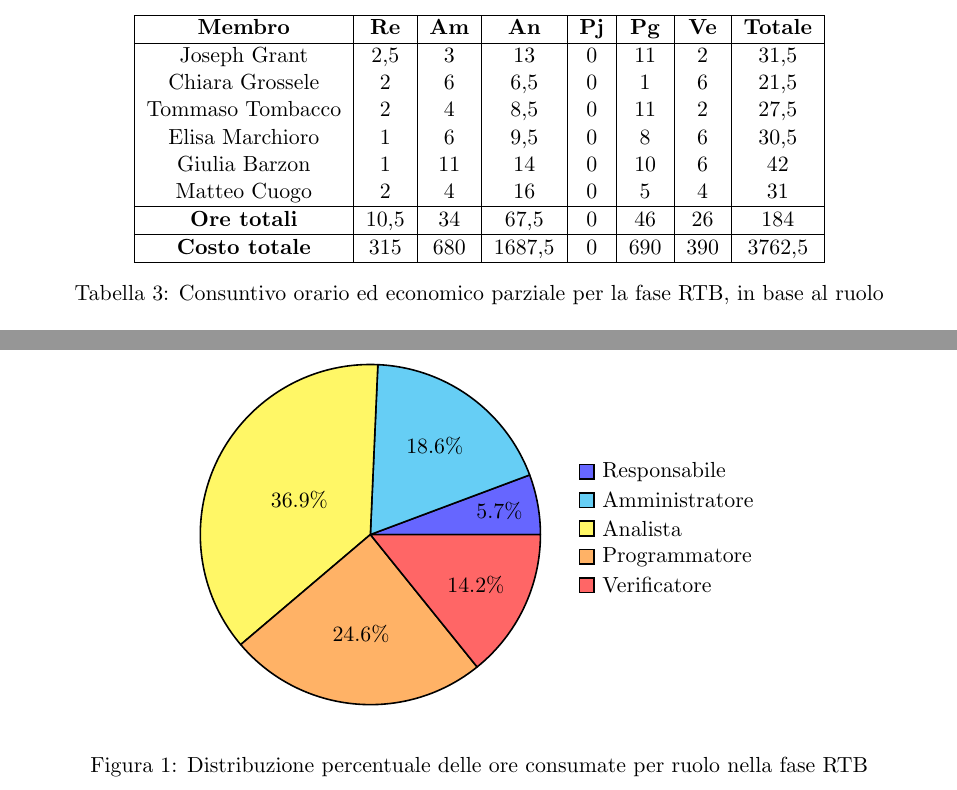
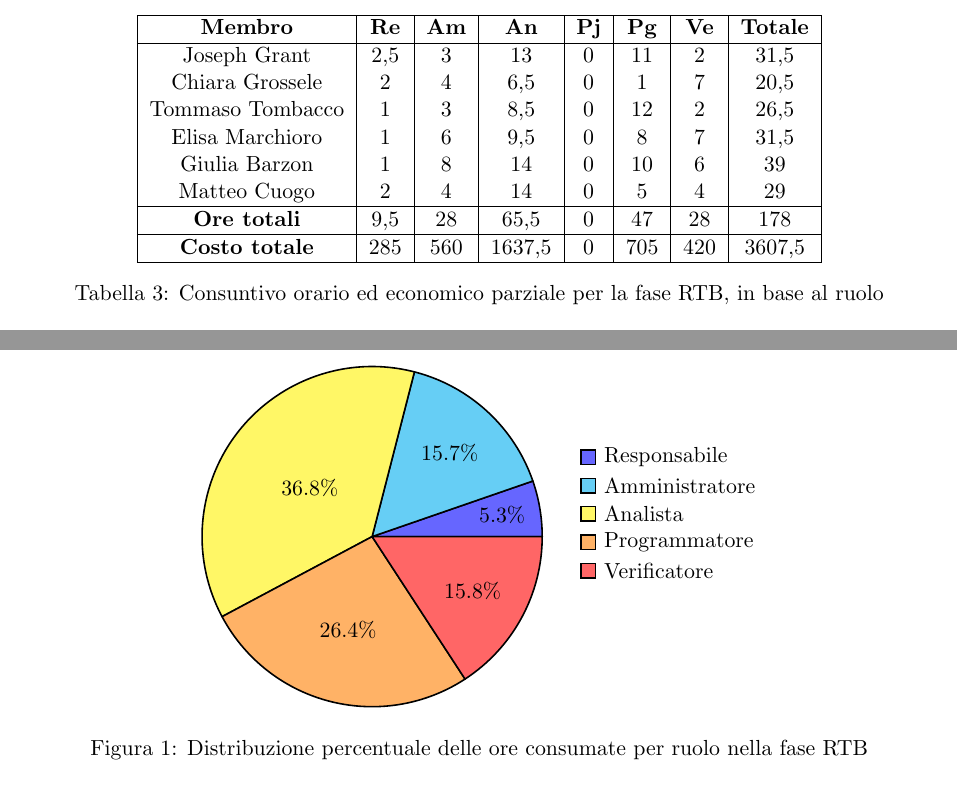
Before and after one commit to ByteMe25/ByteMe, a LaTeX document (src/2_RTB/Piano_di_Progetto_v1.0.0.tex): two parts of pages 28 and 29 of 29, joined at a grey line, cut so that both start at the same text. Compiled offline with pdfLaTeX.

Commit message:
verifica

```diff
--- a/src/2_RTB/Piano_di_Progetto_v1.0.0.tex
+++ b/src/2_RTB/Piano_di_Progetto_v1.0.0.tex
@@ -1416,15 +1416,15 @@ In questa sezione è presente il consuntivo orario ed economico parziale relativ
         \textbf{Membro} & \textbf{Re} & \textbf{Am} & \textbf{An} & \textbf{Pj} & \textbf{Pg} & \textbf{Ve} & \textbf{Totale} \\
         \hline
         Joseph Grant & 2,5 & 3 & 13 & 0 & 11 & 2 & 31,5 \\
-        Chiara Grossele & 2 & 6 & 6,5 & 0 & 1 & 6 & 21,5 \\
-        Tommaso Tombacco & 2 & 4 & 8,5 & 0 & 11 & 2 & 27,5 \\
-        Elisa Marchioro & 1 & 6 & 9,5 & 0 & 8 & 6 & 30,5 \\
-        Giulia Barzon & 1 & 11 & 14 & 0 & 10 & 6 & 42 \\
-        Matteo Cuogo & 2 & 4 & 16 & 0 & 5 & 4 & 31 \\
+        Chiara Grossele & 2 & 4 & 6,5 & 0 & 1 & 7 & 20,5 \\
+        Tommaso Tombacco & 1 & 3 & 8,5 & 0 & 12 & 2 & 26,5 \\
+        Elisa Marchioro & 1 & 6 & 9,5 & 0 & 8 & 7 & 31,5 \\
+        Giulia Barzon & 1 & 8 & 14 & 0 & 10 & 6 & 39 \\
+        Matteo Cuogo & 2 & 4 & 14 & 0 & 5 & 4 & 29 \\
         \hline
-        \textbf{Ore totali} & 10,5 & 34 & 67,5 & 0 & 46 & 26 & 184 \\
+        \textbf{Ore totali} & 9,5 & 28 & 65,5 & 0 & 47 & 28 & 178 \\
         \hline
-        \textbf{Costo totale} & 315 & 680 & 1687,5 & 0 & 690 & 390 & 3762,5 \\
+        \textbf{Costo totale} & 285 & 560 & 1637,5 & 0 & 705 & 420 & 3607,5 \\
         \hline
     \end{tabular}
     \caption{Consuntivo orario ed economico parziale per la fase RTB, in base al ruolo}
@@ -1443,11 +1443,11 @@ Come da pianificazione, il ruolo di \textbf{Progettista} non è stato ricoperto
     \centering
     \begin{tikzpicture}
     \pie[text=legend]{
-        5.7/Responsabile,
-        18.6/Amministratore,
-        36.9/Analista,
-        24.6/Programmatore,
-        14.2/Verificatore
+        5.3/Responsabile,
+        15.7/Amministratore,
+        36.8/Analista,
+        26.4/Programmatore,
+        15.8/Verificatore
     }
     \end{tikzpicture}
     \caption{Distribuzione percentuale delle ore consumate per ruolo nella fase RTB}
```
Also changed, not shown: src/2_RTB/Lettera_di_Candidatura_RTB_v1.0.0.tex (+8 -5 lines), 2_RTB/Lettera_di_Candidatura_RTB_v1.0.0.pdf (deleted), 2_RTB/Piano_di_Progetto_v1.0.0.pdf (deleted), src/2_RTB/Piano_di_Progetto_v1.0.0.tex (6 more changed lines).
